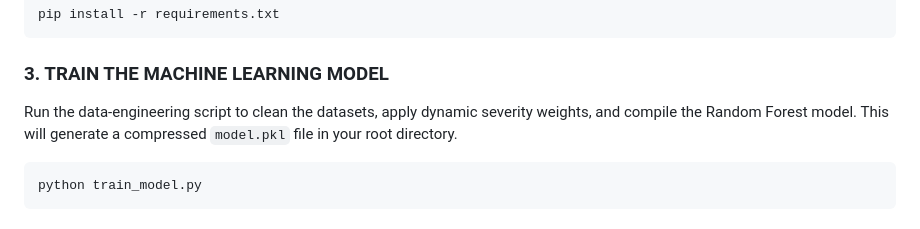
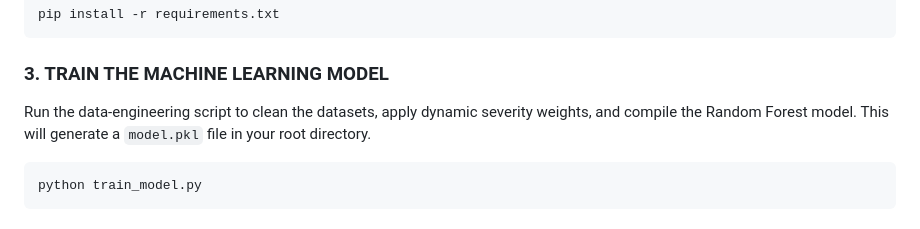
Before and after one commit to Chitra-ai-coder/Medicine-Recommendation-System, a Markdown page: README.md, the part around the change. Rendered like a GitHub page.

Commit message:
Clarify model output file format in README
Updated README to clarify model output file format.

````diff
--- a/README.md
+++ b/README.md
@@ -72,7 +72,7 @@ pip install -r requirements.txt
 ```
 
 ### 3. TRAIN THE MACHINE LEARNING MODEL
-Run the data-engineering script to clean the datasets, apply dynamic severity weights, and compile the Random Forest model. This will generate a compressed `model.pkl` file in your root directory.
+Run the data-engineering script to clean the datasets, apply dynamic severity weights, and compile the Random Forest model. This will generate a `model.pkl` file in your root directory.
 ```bash
 python train_model.py
 ```
````
